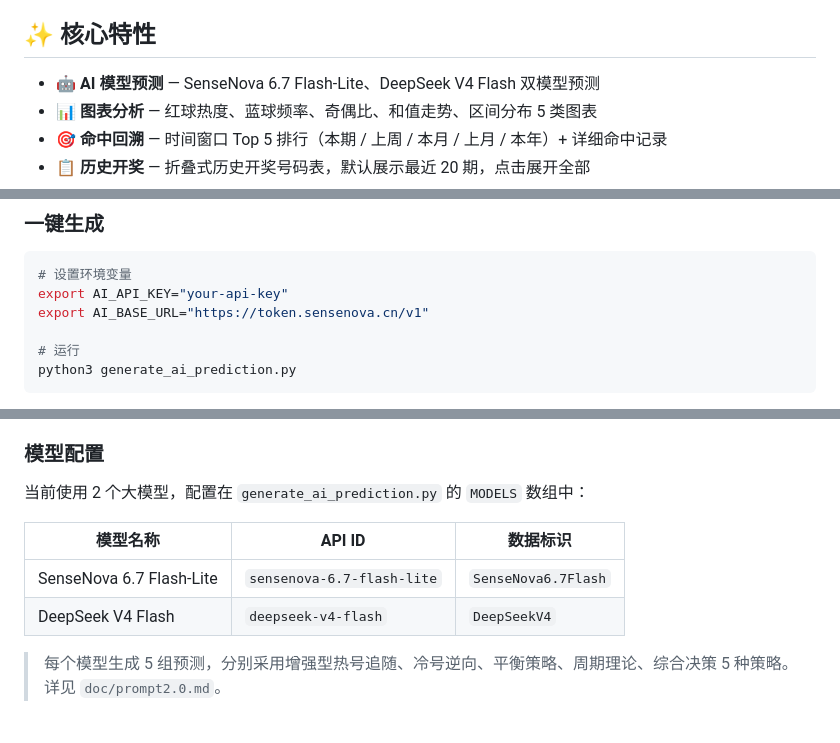
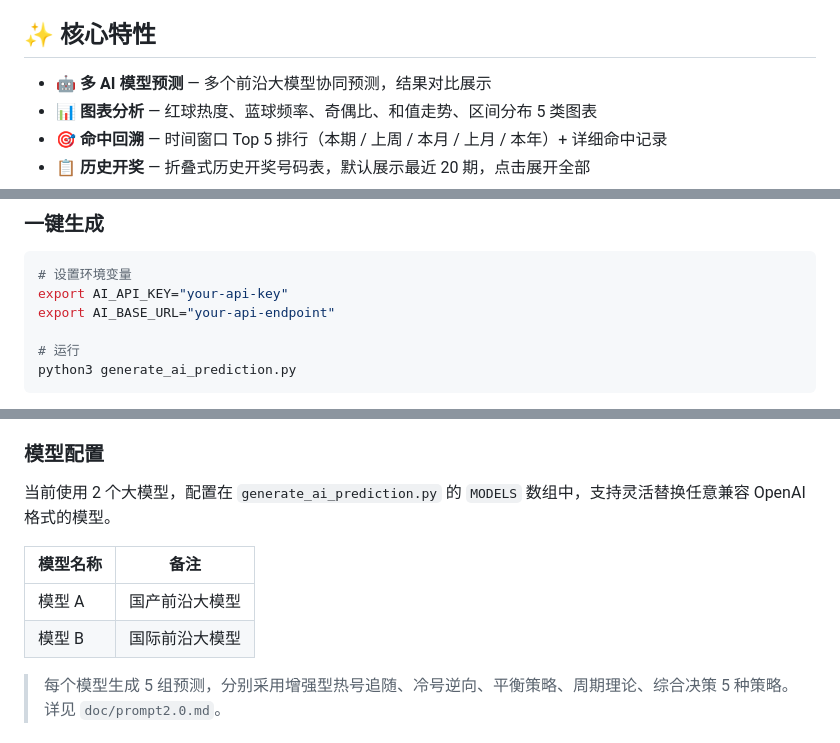
Before and after one commit to zigzag264/Double, a Markdown page: README.md, 3 parts joined by grey strips. Drawn GitHub-style.

Commit message:
@ docs: anonymize AI model names in README
Replace SenseNova 6.7 Flash-Lite / DeepSeek V4 Flash references
with generic 模型 A / 模型 B, and genericize AI_BASE_URL example.

````diff
--- a/README.md
+++ b/README.md
@@ -6,7 +6,7 @@
 
 ## ✨ 核心特性
 
-- 🤖 **AI 模型预测** — SenseNova 6.7 Flash-Lite、DeepSeek V4 Flash 双模型预测
+- 🤖 **多 AI 模型预测** — 多个前沿大模型协同预测，结果对比展示
 - 📊 **图表分析** — 红球热度、蓝球频率、奇偶比、和值走势、区间分布 5 类图表
 - 🎯 **命中回溯** — 时间窗口 Top 5 排行（本期 / 上周 / 本月 / 上月 / 本年）+ 详细命中记录
 - 📋 **历史开奖** — 折叠式历史开奖号码表，默认展示最近 20 期，点击展开全部
@@ -89,7 +89,7 @@ pip install openai requests beautifulsoup4
 ```bash
 # 设置环境变量
 export AI_API_KEY="your-api-key"
-export AI_BASE_URL="https://token.sensenova.cn/v1"
+export AI_BASE_URL="your-api-endpoint"
 
 # 运行
 python3 generate_ai_prediction.py
@@ -104,12 +104,12 @@ python3 generate_ai_prediction.py
 
 ### 模型配置
 
-当前使用 2 个大模型，配置在 `generate_ai_prediction.py` 的 `MODELS` 数组中：
+当前使用 2 个大模型，配置在 `generate_ai_prediction.py` 的 `MODELS` 数组中，支持灵活替换任意兼容 OpenAI 格式的模型。
 
-| 模型名称 | API ID | 数据标识 |
-|---------|--------|---------|
-| SenseNova 6.7 Flash-Lite | `sensenova-6.7-flash-lite` | `SenseNova6.7Flash` |
-| DeepSeek V4 Flash | `deepseek-v4-flash` | `DeepSeekV4` |
+| 模型名称 | 备注 |
+|---------|------|
+| 模型 A | 国产前沿大模型 |
+| 模型 B | 国际前沿大模型 |
 
 > 每个模型生成 5 组预测，分别采用增强型热号追随、冷号逆向、平衡策略、周期理论、综合决策 5 种策略。详见 `doc/prompt2.0.md`。
 
````
